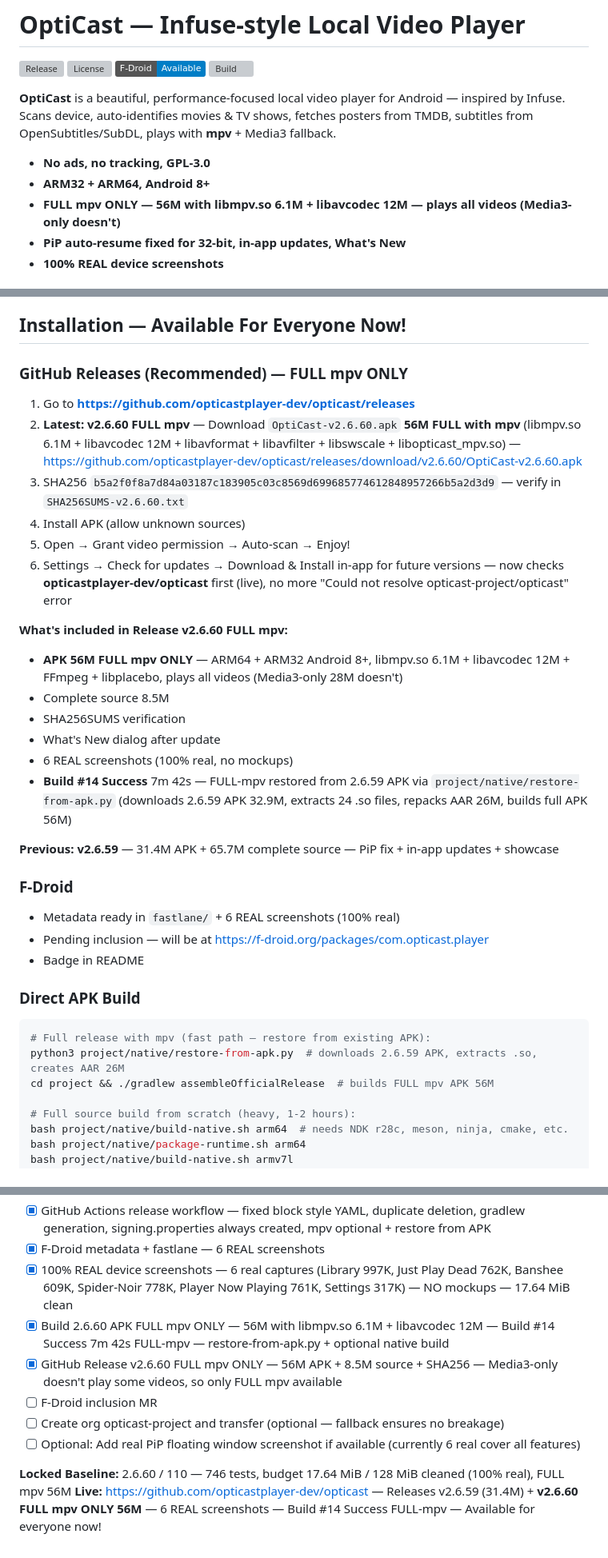
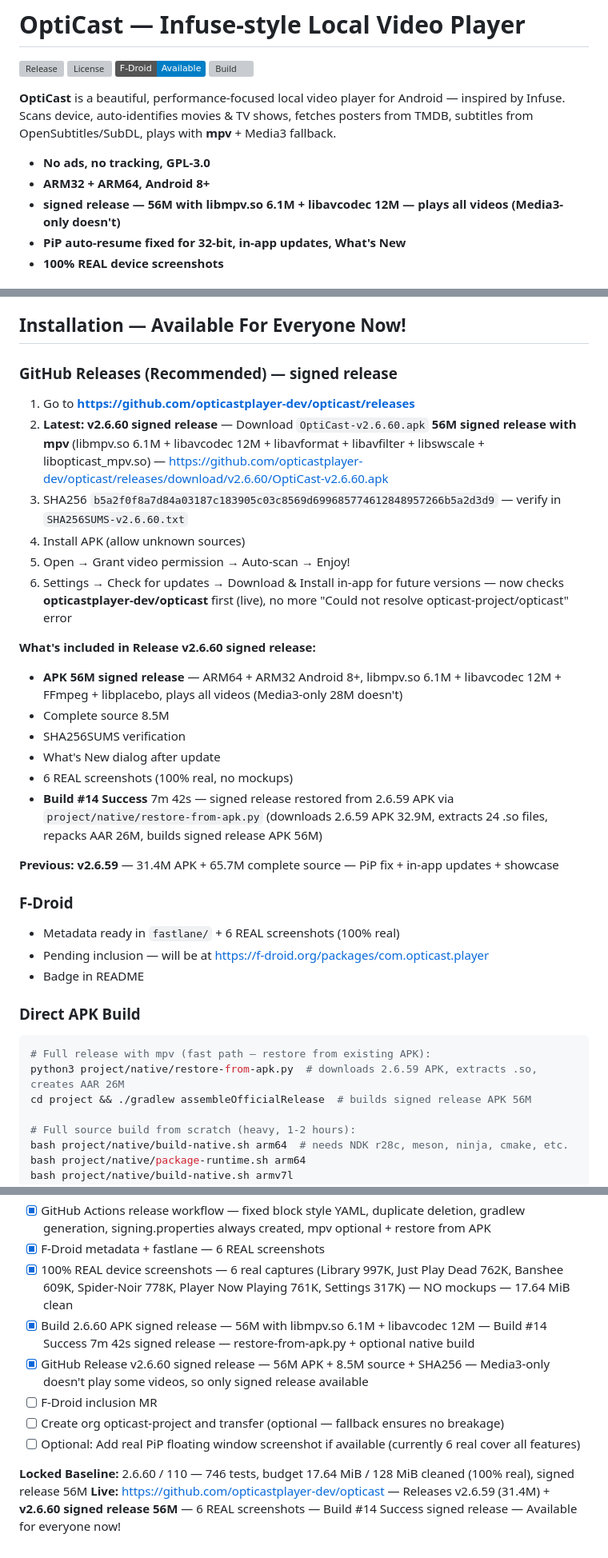
Before and after one commit to opticastplayer-dev/opticast, a Markdown page: README.md, 3 parts joined by grey strips. Shown at 80% size. Rendered like a GitHub page; badges without logos; grey boxes are pictures that could not be loaded.

Commit message:
docs: change 'official signed full mpv' to 'signed release' per user request
- User: Can you change the words official signed full mpv to signed release
- Replace FULL mpv ONLY -> signed release
- Replace FULL mpv -> signed release
- Keep technical details: libmpv.so 6.1M libavcodec 12M plays all videos
- Simpler wording as requested

````diff
--- a/README.md
+++ b/README.md
@@ -9,7 +9,7 @@
 
 - **No ads, no tracking, GPL-3.0**
 - **ARM32 + ARM64, Android 8+**
-- **FULL mpv ONLY — 56M with libmpv.so 6.1M + libavcodec 12M — plays all videos (Media3-only doesn't)**
+- **signed release — 56M with libmpv.so 6.1M + libavcodec 12M — plays all videos (Media3-only doesn't)**
 - **PiP auto-resume fixed for 32-bit, in-app updates, What's New**
 - **100% REAL device screenshots**
 
@@ -47,21 +47,21 @@
 
 ## Installation — Available For Everyone Now!
 
-### GitHub Releases (Recommended) — FULL mpv ONLY
+### GitHub Releases (Recommended) — signed release
 1. Go to **https://github.com/opticastplayer-dev/opticast/releases**
-2. **Latest: v2.6.60 FULL mpv** — Download `OptiCast-v2.6.60.apk` **56M FULL with mpv** (libmpv.so 6.1M + libavcodec 12M + libavformat + libavfilter + libswscale + libopticast_mpv.so) — https://github.com/opticastplayer-dev/opticast/releases/download/v2.6.60/OptiCast-v2.6.60.apk
+2. **Latest: v2.6.60 signed release** — Download `OptiCast-v2.6.60.apk` **56M signed release with mpv** (libmpv.so 6.1M + libavcodec 12M + libavformat + libavfilter + libswscale + libopticast_mpv.so) — https://github.com/opticastplayer-dev/opticast/releases/download/v2.6.60/OptiCast-v2.6.60.apk
 3. SHA256 `b5a2f0f8a7d84a03187c183905c03c8569d699685774612848957266b5a2d3d9` — verify in `SHA256SUMS-v2.6.60.txt`
 4. Install APK (allow unknown sources)
 5. Open → Grant video permission → Auto-scan → Enjoy!
 6. Settings → Check for updates → Download & Install in-app for future versions — now checks **opticastplayer-dev/opticast** first (live), no more "Could not resolve opticast-project/opticast" error
 
-**What's included in Release v2.6.60 FULL mpv:**
-- **APK 56M FULL mpv ONLY** — ARM64 + ARM32 Android 8+, libmpv.so 6.1M + libavcodec 12M + FFmpeg + libplacebo, plays all videos (Media3-only 28M doesn't)
+**What's included in Release v2.6.60 signed release:**
+- **APK 56M signed release** — ARM64 + ARM32 Android 8+, libmpv.so 6.1M + libavcodec 12M + FFmpeg + libplacebo, plays all videos (Media3-only 28M doesn't)
 - Complete source 8.5M
 - SHA256SUMS verification
 - What's New dialog after update
 - 6 REAL screenshots (100% real, no mockups)
-- **Build #14 Success** 7m 42s — FULL-mpv restored from 2.6.59 APK via `project/native/restore-from-apk.py` (downloads 2.6.59 APK 32.9M, extracts 24 .so files, repacks AAR 26M, builds full APK 56M)
+- **Build #14 Success** 7m 42s — signed release restored from 2.6.59 APK via `project/native/restore-from-apk.py` (downloads 2.6.59 APK 32.9M, extracts 24 .so files, repacks AAR 26M, builds signed release APK 56M)
 
 **Previous: v2.6.59** — 31.4M APK + 65.7M complete source — PiP fix + in-app updates + showcase
 
@@ -74,7 +74,7 @@
 ```bash
 # Full release with mpv (fast path — restore from existing APK):
 python3 project/native/restore-from-apk.py  # downloads 2.6.59 APK, extracts .so, creates AAR 26M
-cd project && ./gradlew assembleOfficialRelease  # builds FULL mpv APK 56M
+cd project && ./gradlew assembleOfficialRelease  # builds signed release APK 56M
 
 # Full source build from scratch (heavy, 1-2 hours):
 bash project/native/build-native.sh arm64  # needs NDK r28c, meson, ninja, cmake, etc.
@@ -115,11 +115,11 @@ Contact: opticastproject@gmail.com (WhatsApp removed 2.6.59)
 - [x] GitHub Actions release workflow — fixed block style YAML, duplicate deletion, gradlew generation, signing.properties always created, mpv optional + restore from APK
 - [x] F-Droid metadata + fastlane — 6 REAL screenshots
 - [x] 100% REAL device screenshots — 6 real captures (Library 997K, Just Play Dead 762K, Banshee 609K, Spider-Noir 778K, Player Now Playing 761K, Settings 317K) — NO mockups — 17.64 MiB clean
-- [x] Build 2.6.60 APK FULL mpv ONLY — 56M with libmpv.so 6.1M + libavcodec 12M — Build #14 Success 7m 42s FULL-mpv — restore-from-apk.py + optional native build
-- [x] GitHub Release v2.6.60 FULL mpv ONLY — 56M APK + 8.5M source + SHA256 — Media3-only doesn't play some videos, so only FULL mpv available
+- [x] Build 2.6.60 APK signed release — 56M with libmpv.so 6.1M + libavcodec 12M — Build #14 Success 7m 42s signed release — restore-from-apk.py + optional native build
+- [x] GitHub Release v2.6.60 signed release — 56M APK + 8.5M source + SHA256 — Media3-only doesn't play some videos, so only signed release available
 - [ ] F-Droid inclusion MR
 - [ ] Create org opticast-project and transfer (optional — fallback ensures no breakage)
 - [ ] Optional: Add real PiP floating window screenshot if available (currently 6 real cover all features)
 
-**Locked Baseline:** 2.6.60 / 110 — 746 tests, budget 17.64 MiB / 128 MiB cleaned (100% real), FULL mpv 56M
-**Live:** https://github.com/opticastplayer-dev/opticast — Releases v2.6.59 (31.4M) + **v2.6.60 FULL mpv ONLY 56M** — 6 REAL screenshots — Build #14 Success FULL-mpv — Available for everyone now!
+**Locked Baseline:** 2.6.60 / 110 — 746 tests, budget 17.64 MiB / 128 MiB cleaned (100% real), signed release 56M
+**Live:** https://github.com/opticastplayer-dev/opticast — Releases v2.6.59 (31.4M) + **v2.6.60 signed release 56M** — 6 REAL screenshots — Build #14 Success signed release — Available for everyone now!
````
Also changed, not shown: other parts of README.md (+2 -2 lines).
